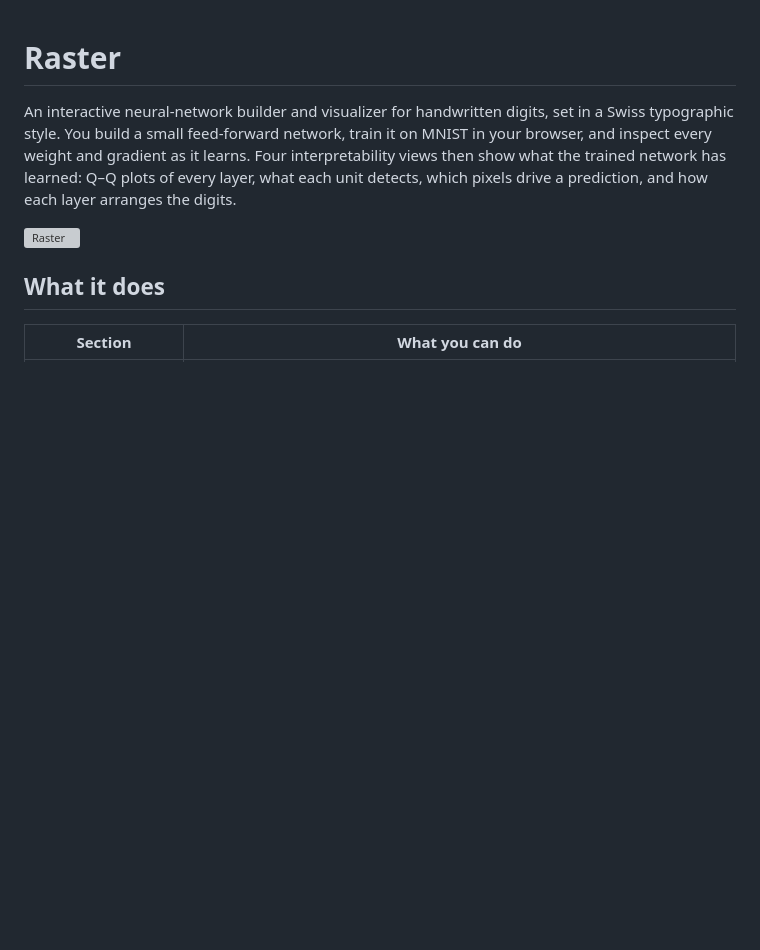
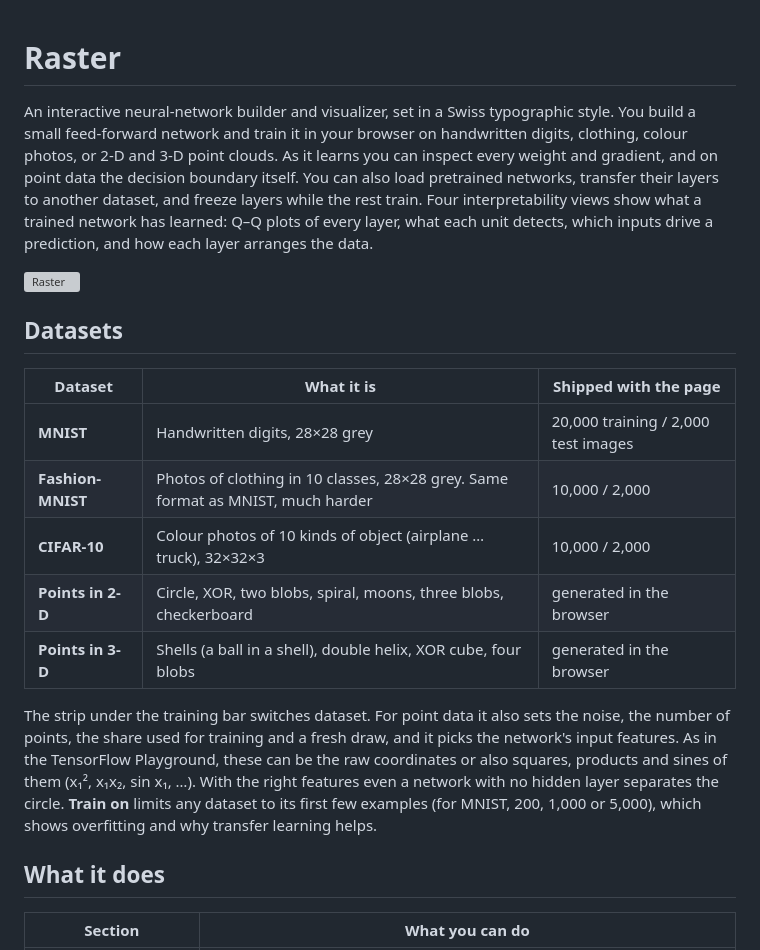
Before and after one commit to Peter-Hu12138/neural-net-vis, a Markdown page: README.md, the part around one of its changes. Rendered like a GitHub page; blank space fills up the shorter version; grey boxes are pictures that could not be loaded.

```diff
--- a/README.md
+++ b/README.md
@@ -1,12 +1,31 @@
 # Raster
 
-An interactive neural-network builder and visualizer for handwritten digits, set in a Swiss
-typographic style. You build a small feed-forward network, train it on MNIST in your browser,
-and inspect every weight and gradient as it learns. Four interpretability views then show what
-the trained network has learned: Q–Q plots of every layer, what each unit detects, which pixels
-drive a prediction, and how each layer arranges the digits.
+An interactive neural-network builder and visualizer, set in a Swiss typographic style. You
+build a small feed-forward network and train it in your browser on handwritten digits, clothing,
+colour photos, or 2-D and 3-D point clouds. As it learns you can inspect every weight and gradient,
+and on point data the decision boundary itself. You can also load pretrained networks, transfer
+their layers to another dataset, and freeze layers while the rest train. Four interpretability
+views show what a trained network has learned: Q–Q plots of every layer, what each unit detects,
+which inputs drive a prediction, and how each layer arranges the data.
 
 ![Raster](docs/screenshots/01-initial.png)
+
+## Datasets
+
+| Dataset | What it is | Shipped with the page |
+| --- | --- | --- |
+| **MNIST** | Handwritten digits, 28×28 grey | 20,000 training / 2,000 test images |
+| **Fashion-MNIST** | Photos of clothing in 10 classes, 28×28 grey. Same format as MNIST, much harder | 10,000 / 2,000 |
+| **CIFAR-10** | Colour photos of 10 kinds of object (airplane … truck), 32×32×3 | 10,000 / 2,000 |
+| **Points in 2-D** | Circle, XOR, two blobs, spiral, moons, three blobs, checkerboard | generated in the browser |
+| **Points in 3-D** | Shells (a ball in a shell), double helix, XOR cube, four blobs | generated in the browser |
+
+The strip under the training bar switches dataset. For point data it also sets the noise, the
+number of points, the share used for training and a fresh draw, and it picks the network's input
+features. As in the TensorFlow Playground, these can be the raw coordinates or also squares, products
+and sines of them (x₁², x₁x₂, sin x₁, …). With the right features even a network with no hidden
+layer separates the circle. **Train on** limits any dataset to its first few examples (for MNIST,
+200, 1,000 or 5,000), which shows overfitting and why transfer learning helps.
 
 ## What it does
 
```
Also changed, not shown: other parts of README.md (+37 -28 lines).
